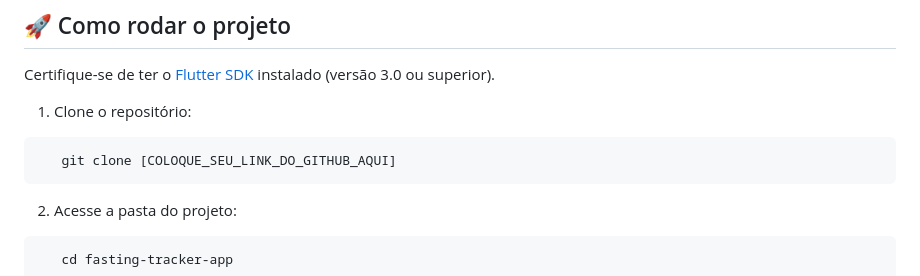
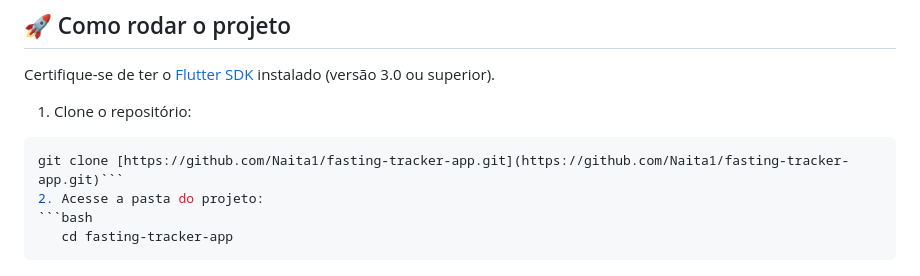
Before and after one commit to Naita1/fasting-tracker-app, a Markdown page: README.md, the part around the change. GitHub-like rendering.

Commit message:
docs: update README with final clone URL and execution steps

````diff
--- a/README.md
+++ b/README.md
@@ -44,8 +44,7 @@ Certifique-se de ter o [Flutter SDK](https://docs.flutter.dev/get-started/instal
 
 1. Clone o repositório:
 ```bash
-   git clone [COLOQUE_SEU_LINK_DO_GITHUB_AQUI]
-```
+git clone [https://github.com/Naita1/fasting-tracker-app.git](https://github.com/Naita1/fasting-tracker-app.git)```
 2. Acesse a pasta do projeto:
 ```bash
    cd fasting-tracker-app
````
